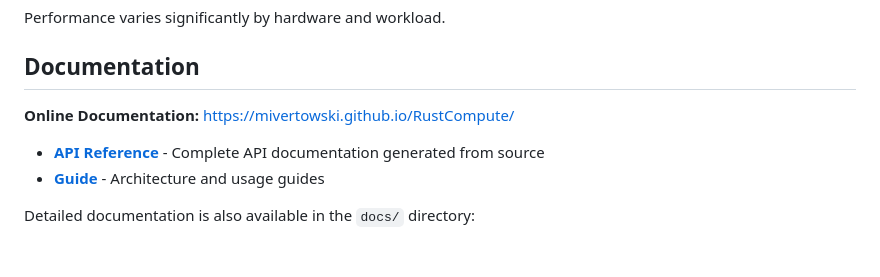
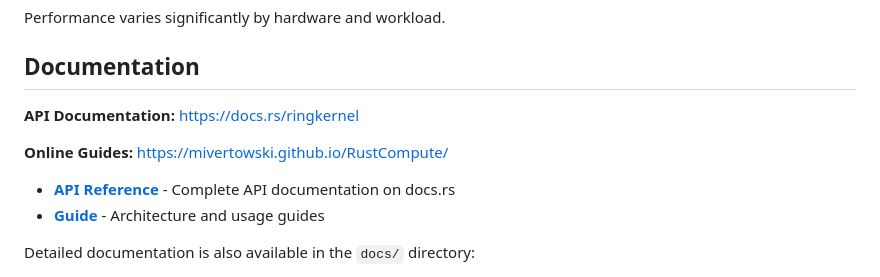
Before and after one commit to mivertowski/RustCompute, a Markdown page: README.md, the part around one of its changes. Rendered like a GitHub page; blank space fills up the shorter version.

```diff
--- a/README.md
+++ b/README.md
@@ -355,10 +357,12 @@ Performance varies significantly by hardware and workload.
 
 ## Documentation
 
-**Online Documentation:** [https://mivertowski.github.io/RustCompute/](https://mivertowski.github.io/RustCompute/)
+**API Documentation:** [https://docs.rs/ringkernel](https://docs.rs/ringkernel)
 
-- **[API Reference](https://mivertowski.github.io/RustCompute/api/ringkernel/)** - Complete API documentation generated from source
-- **[Guide](https://mivertowski.github.io/RustCompute/guide/01-architecture-overview.md)** - Architecture and usage guides
+**Online Guides:** [https://mivertowski.github.io/RustCompute/](https://mivertowski.github.io/RustCompute/)
+
+- **[API Reference](https://docs.rs/ringkernel)** - Complete API documentation on docs.rs
+- **[Guide](https://mivertowski.github.io/RustCompute/guide/01-architecture-overview.html)** - Architecture and usage guides
 
 Detailed documentation is also available in the `docs/` directory:
 
```
Also changed, not shown: other parts of README.md (+3 -1 lines), CLAUDE.md (+27 -0 lines).
